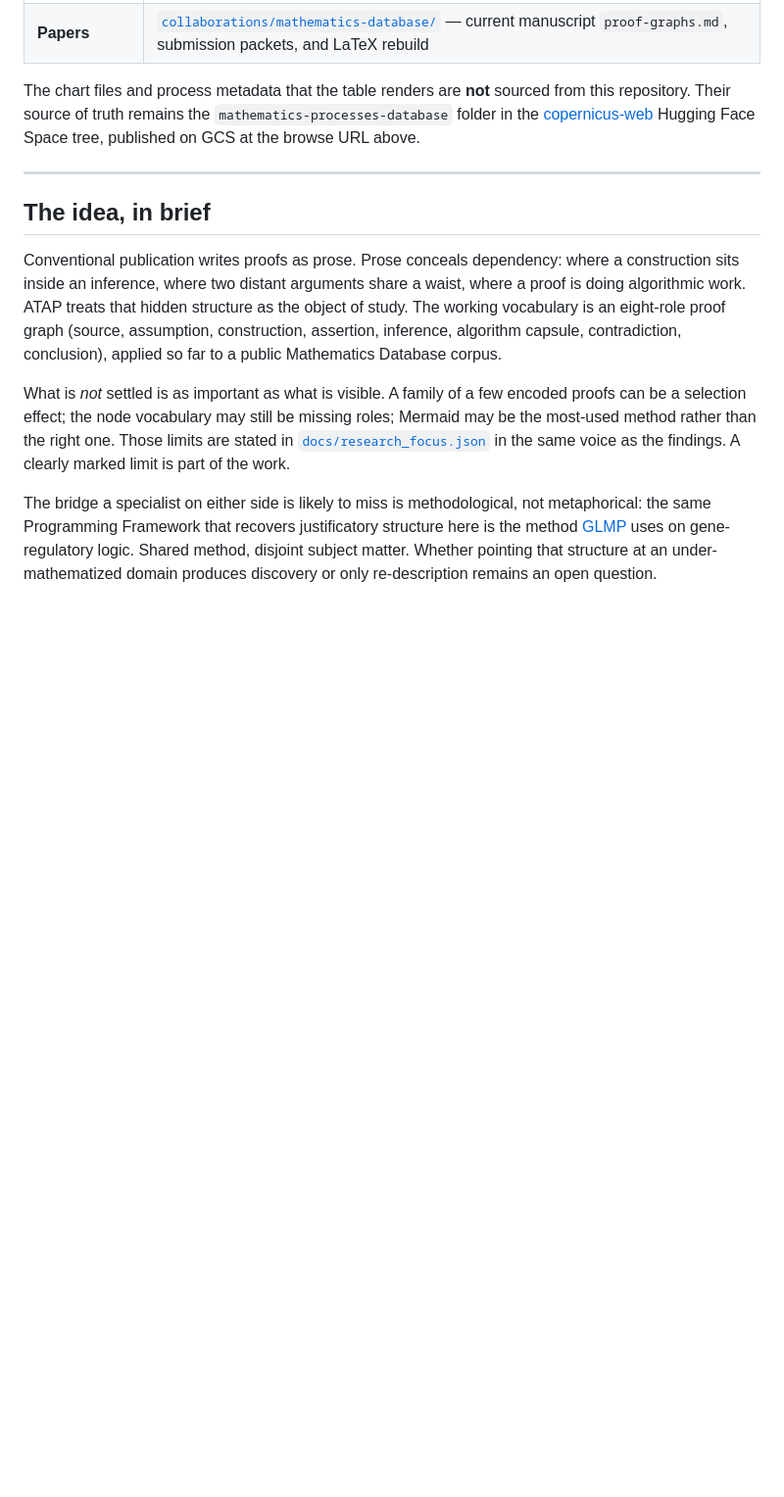
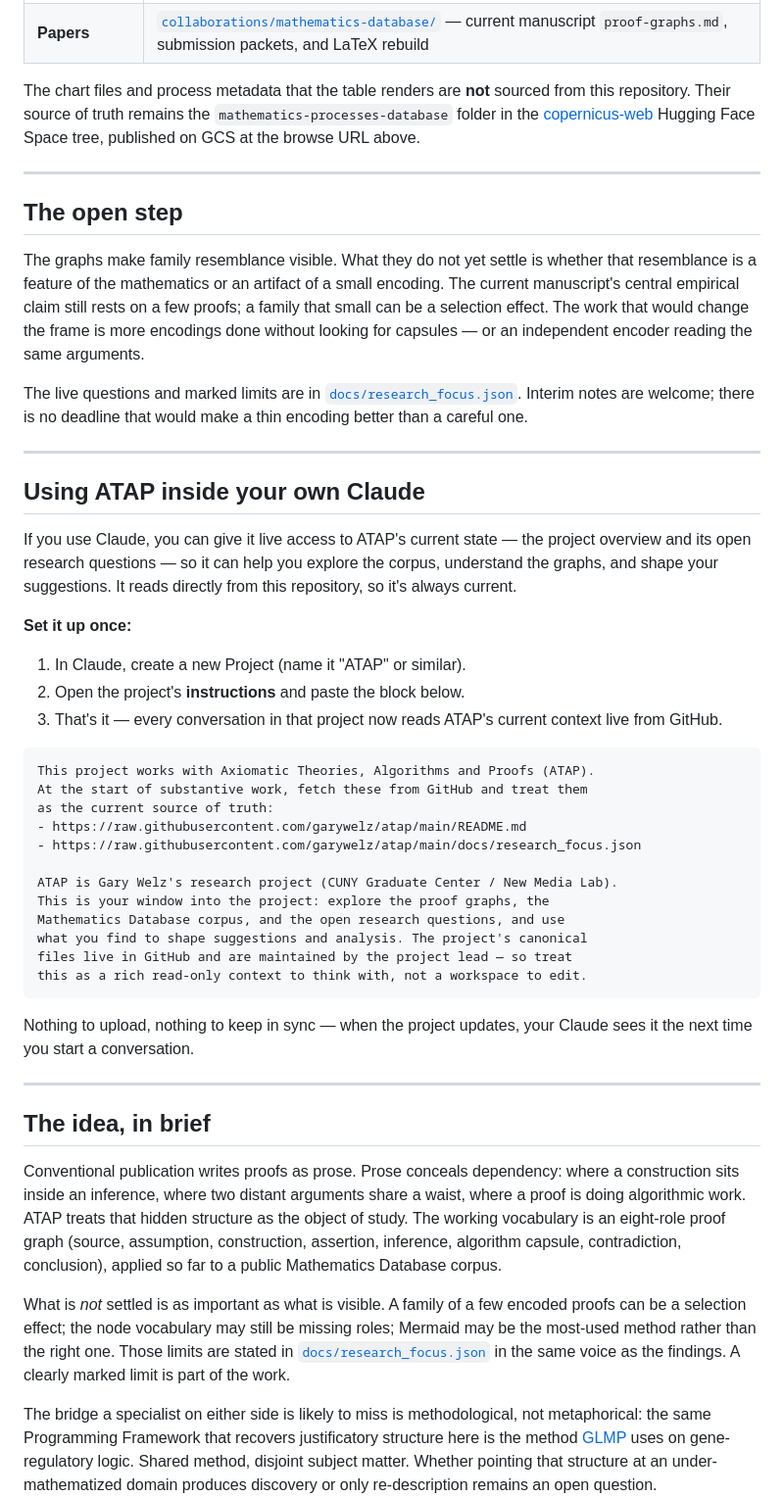
Before and after one commit to garywelz/atap, a Markdown page: README.md, the part around one of its changes. Shown at 98% size. Drawn GitHub-style; blank space fills up the shorter version.

Commit message:
Give collaborators a live Claude window into ATAP so the engine's questions stay readable without a second homepage.
Co-authored-by: Cursor <cursoragent@cursor.com>

````diff
--- a/README.md
+++ b/README.md
@@ -29,6 +29,43 @@ The chart files and process metadata that the table renders are **not** sourced
 
 ---
 
+## The open step
+
+The graphs make family resemblance visible. What they do not yet settle is whether that resemblance is a feature of the mathematics or an artifact of a small encoding. The current manuscript's central empirical claim still rests on a few proofs; a family that small can be a selection effect. The work that would change the frame is more encodings done without looking for capsules — or an independent encoder reading the same arguments.
+
+The live questions and marked limits are in [`docs/research_focus.json`](docs/research_focus.json). Interim notes are welcome; there is no deadline that would make a thin encoding better than a careful one.
+
+---
+
+## Using ATAP inside your own Claude
+
+If you use Claude, you can give it live access to ATAP's current state — the project overview and its open research questions — so it can help you explore the corpus, understand the graphs, and shape your suggestions. It reads directly from this repository, so it's always current.
+
+**Set it up once:**
+
+1. In Claude, create a new Project (name it "ATAP" or similar).
+2. Open the project's **instructions** and paste the block below.
+3. That's it — every conversation in that project now reads ATAP's current context live from GitHub.
+
+```
+This project works with Axiomatic Theories, Algorithms and Proofs (ATAP).
+At the start of substantive work, fetch these from GitHub and treat them
+as the current source of truth:
+- https://raw.githubusercontent.com/garywelz/atap/main/README.md
+- https://raw.githubusercontent.com/garywelz/atap/main/docs/research_focus.json
+
+ATAP is Gary Welz's research project (CUNY Graduate Center / New Media Lab).
+This is your window into the project: explore the proof graphs, the
+Mathematics Database corpus, and the open research questions, and use
+what you find to shape suggestions and analysis. The project's canonical
+files live in GitHub and are maintained by the project lead — so treat
+this as a rich read-only context to think with, not a workspace to edit.
+```
+
+Nothing to upload, nothing to keep in sync — when the project updates, your Claude sees it the next time you start a conversation.
+
+---
+
 ## The idea, in brief
 
 Conventional publication writes proofs as prose. Prose conceals dependency: where a construction sits inside an inference, where two distant arguments share a waist, where a proof is doing algorithmic work. ATAP treats that hidden structure as the object of study. The working vocabulary is an eight-role proof graph (source, assumption, construction, assertion, inference, algorithm capsule, contradiction, conclusion), applied so far to a public Mathematics Database corpus.
````
Also changed, not shown: other parts of README.md (+8 -0 lines).
